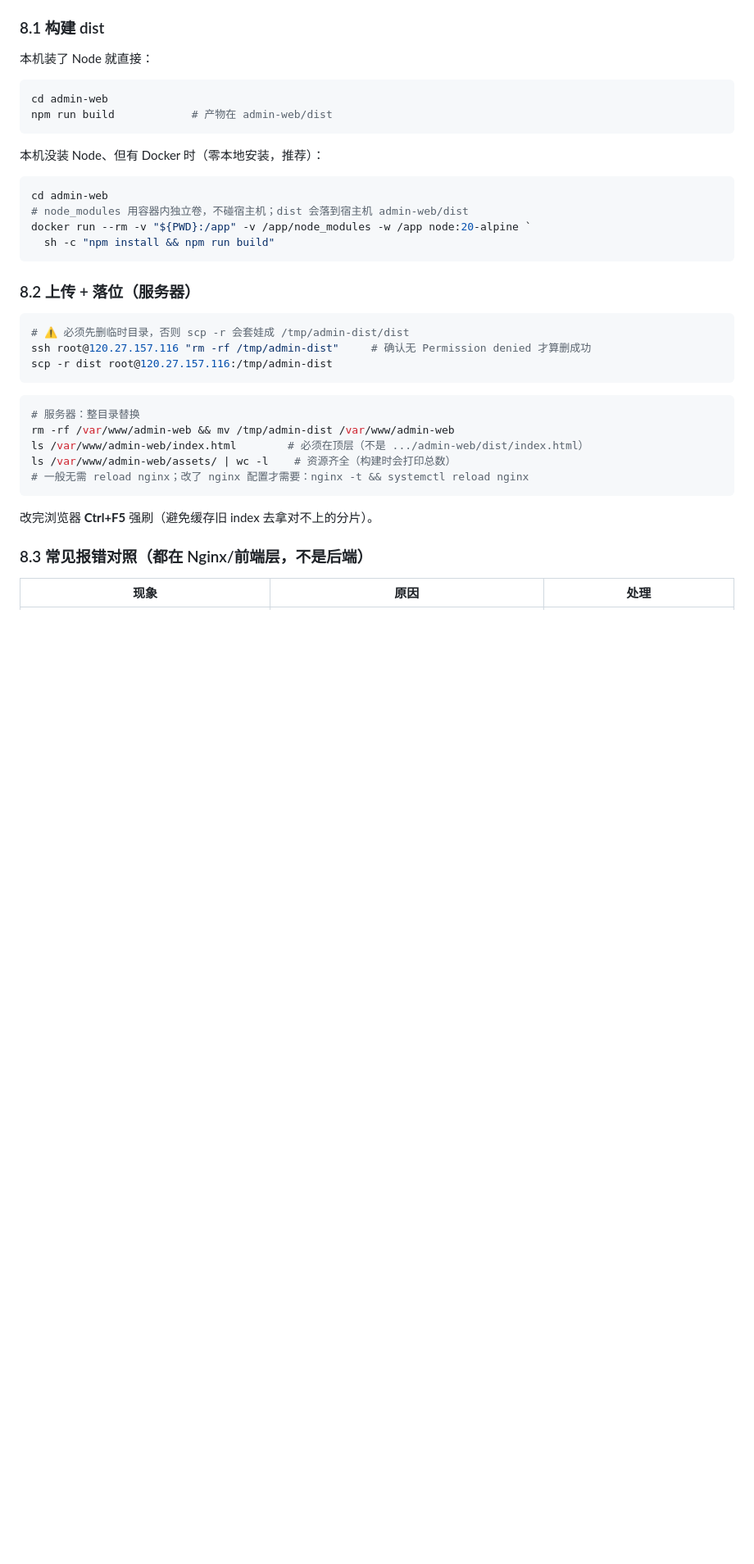
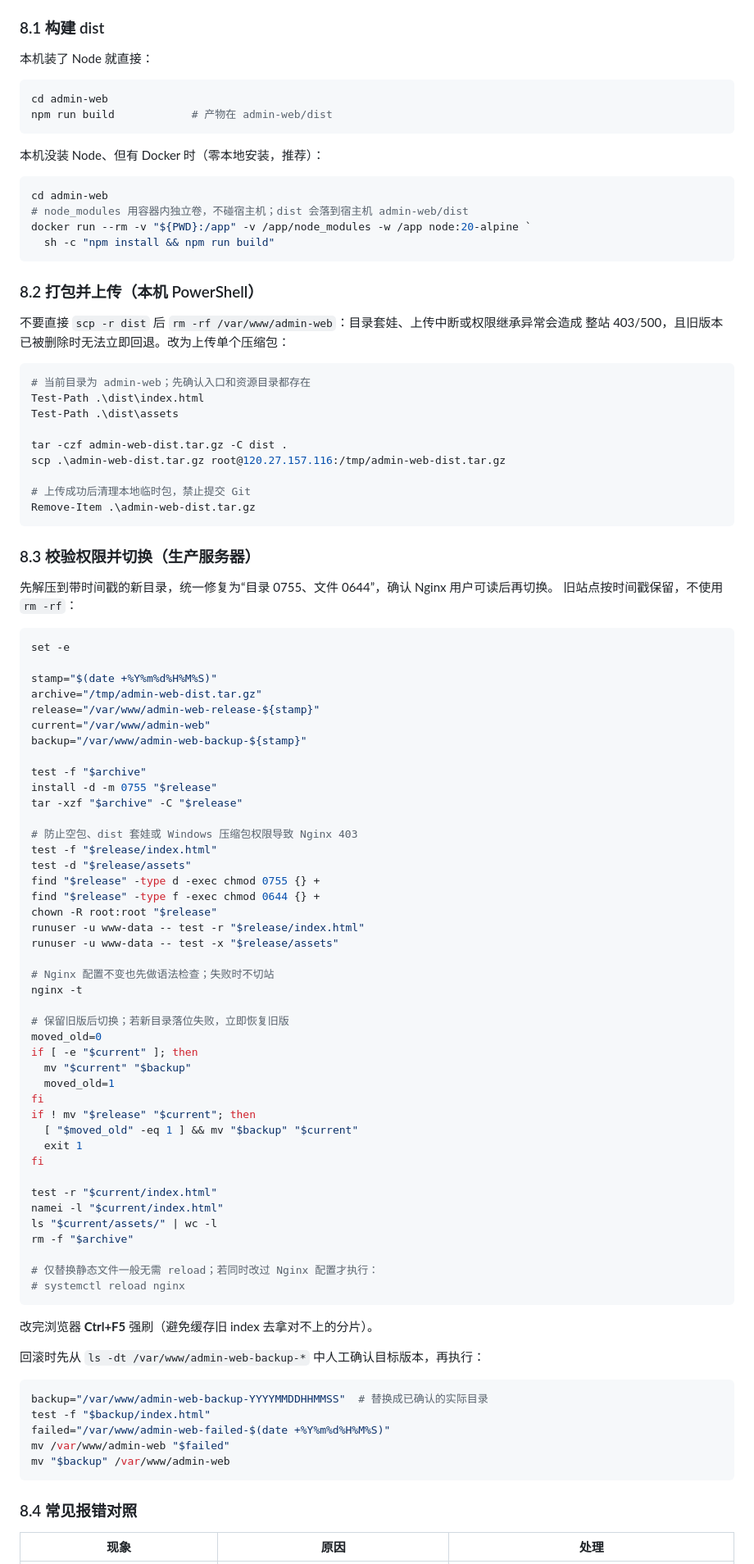
Before and after one commit to qb-ivf/qiubei-health, a Markdown page: deploy/ops-cheatsheet.md, the part around one of its changes. Shown at 82% size. GitHub-like rendering; blank space fills up the shorter version.

Commit message:
[运维文档] 修正运营后台静态站发布与回滚流程

````diff
--- a/deploy/ops-cheatsheet.md
+++ b/deploy/ops-cheatsheet.md
@@ -210,21 +211,86 @@ docker run --rm -v "${PWD}:/app" -v /app/node_modules -w /app node:20-alpine `
   sh -c "npm install && npm run build"
 ```
 
-### 8.2 上传 + 落位（服务器）
+### 8.2 打包并上传（本机 PowerShell）
+
+不要直接 `scp -r dist` 后 `rm -rf /var/www/admin-web`：目录套娃、上传中断或权限继承异常会造成
+整站 403/500，且旧版本已被删除时无法立即回退。改为上传单个压缩包：
+
 ```powershell
-# ⚠️ 必须先删临时目录，否则 scp -r 会套娃成 /tmp/admin-dist/dist
-ssh root@120.27.157.116 "rm -rf /tmp/admin-dist"     # 确认无 Permission denied 才算删成功
-scp -r dist root@120.27.157.116:/tmp/admin-dist
+# 当前目录为 admin-web；先确认入口和资源目录都存在
+Test-Path .\dist\index.html
+Test-Path .\dist\assets
+
+tar -czf admin-web-dist.tar.gz -C dist .
+scp .\admin-web-dist.tar.gz root@120.27.157.116:/tmp/admin-web-dist.tar.gz
+
+# 上传成功后清理本地临时包，禁止提交 Git
+Remove-Item .\admin-web-dist.tar.gz
 ```
+
+### 8.3 校验权限并切换（生产服务器）
+
+先解压到带时间戳的新目录，统一修复为“目录 0755、文件 0644”，确认 Nginx 用户可读后再切换。
+旧站点按时间戳保留，不使用 `rm -rf`：
+
 ```bash
-# 服务器：整目录替换
-rm -rf /var/www/admin-web && mv /tmp/admin-dist /var/www/admin-web
-ls /var/www/admin-web/index.html        # 必须在顶层（不是 .../admin-web/dist/index.html）
-ls /var/www/admin-web/assets/ | wc -l    # 资源齐全（构建时会打印总数）
-# 一般无需 reload nginx；改了 nginx 配置才需要：nginx -t && systemctl reload nginx
+set -e
+
+stamp="$(date +%Y%m%d%H%M%S)"
+archive="/tmp/admin-web-dist.tar.gz"
+release="/var/www/admin-web-release-${stamp}"
+current="/var/www/admin-web"
+backup="/var/www/admin-web-backup-${stamp}"
+
+test -f "$archive"
+install -d -m 0755 "$release"
+tar -xzf "$archive" -C "$release"
+
+# 防止空包、dist 套娃或 Windows 压缩包权限导致 Nginx 403
+test -f "$release/index.html"
+test -d "$release/assets"
+find "$release" -type d -exec chmod 0755 {} +
+find "$release" -type f -exec chmod 0644 {} +
+chown -R root:root "$release"
+runuser -u www-data -- test -r "$release/index.html"
+runuser -u www-data -- test -x "$release/assets"
+
+# Nginx 配置不变也先做语法检查；失败时不切站
+nginx -t
+
+# 保留旧版后切换；若新目录落位失败，立即恢复旧版
+moved_old=0
+if [ -e "$current" ]; then
+  mv "$current" "$backup"
+  moved_old=1
+fi
+if ! mv "$release" "$current"; then
+  [ "$moved_old" -eq 1 ] && mv "$backup" "$current"
+  exit 1
+fi
+
+test -r "$current/index.html"
+namei -l "$current/index.html"
+ls "$current/assets/" | wc -l
+rm -f "$archive"
+
+# 仅替换静态文件一般无需 reload；若同时改过 Nginx 配置才执行：
+# systemctl reload nginx
 ```
+
 改完浏览器 **Ctrl+F5** 强刷（避免缓存旧 index 去拿对不上的分片）。
 
-### 8.3 常见报错对照（都在 Nginx/前端层，不是后端）
+回滚时先从 `ls -dt /var/www/admin-web-backup-*` 中人工确认目标版本，再执行：
+
+```bash
+backup="/var/www/admin-web-backup-YYYYMMDDHHMMSS"  # 替换成已确认的实际目录
+test -f "$backup/index.html"
+failed="/var/www/admin-web-failed-$(date +%Y%m%d%H%M%S)"
+mv /var/www/admin-web "$failed"
+mv "$backup" /var/www/admin-web
+```
+
+### 8.4 常见报错对照
+
 | 现象 | 原因 | 处理 |
 |---|---|---|
````
Also changed, not shown: other parts of deploy/ops-cheatsheet.md (+7 -4 lines).
